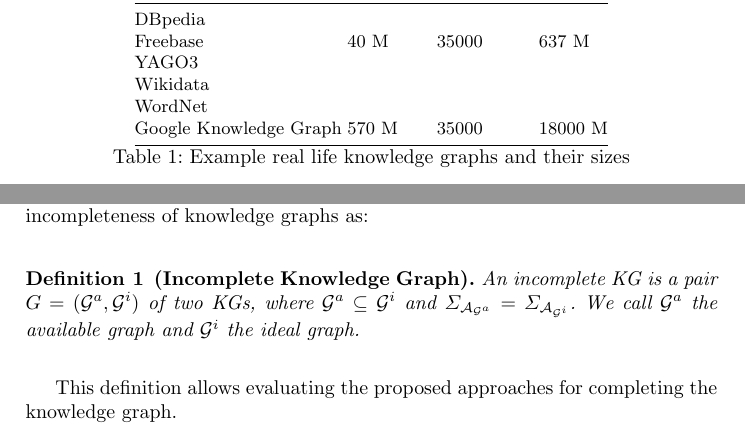
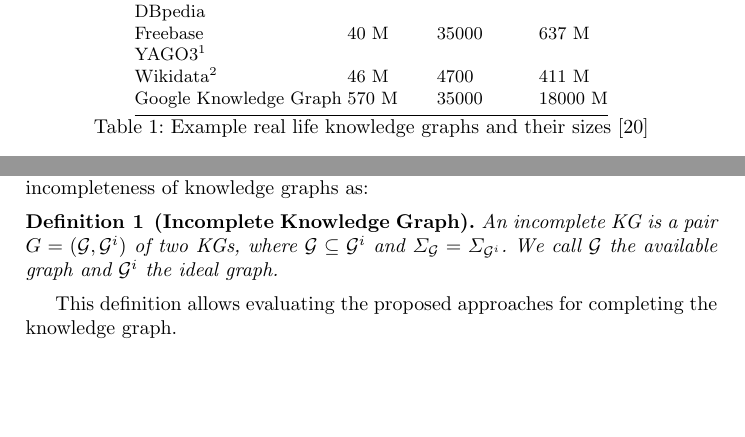
Before and after one commit to hovinhthinh/RW_2018_Rules_KG, a LaTeX thesis (main.tex, which reads sections/02_kgs.tex, tables/kg_sizes.tex): two parts of page 4 of 21, joined at a grey line, cut so that both start at the same text, the shorter picture padded with empty space. Compiled offline with pdfLaTeX.

Commit message:
edit KGs

```diff
--- a/sections/02_kgs.tex
+++ b/sections/02_kgs.tex
@@ -39,8 +39,8 @@
 To study the incompleteness of KGs, we assume the existence of another ideal graph $\cG^i$ containing a snapshot of the current world and we define the incompleteness of knowledge graphs as:
 
 \begin{definition}[Incomplete Knowledge Graph] An incomplete KG is a pair
-    $G = (\cG^a, \cG^i)$ of two KGs, where $\cG^a\subseteq \cG^i$ and
-    $\Sigma_{\cA_{\cG^a}}=\Sigma_{\cA_{\cG^i}}$. We call $\cG^a$ the available
+    $G = (\cG, \cG^i)$ of two KGs, where $\cG\subseteq \cG^i$ and
+    $\Sigma_{\cG}=\Sigma_{\cG^i}$. We call $\cG$ the available
     graph and $\mathcal{G}^i$ the ideal graph.  \end{definition}
 
 This definition allows evaluating the proposed approaches for completing the knowledge graph.
--- a/tables/kg_sizes.tex
+++ b/tables/kg_sizes.tex
@@ -3,17 +3,18 @@
 \begin{table}[t]
 \centering
 
-\label{tab:kgs}
+
 \begin{tabular}{@{}llll@{}}
 \toprule
 Knowledge Graphs       & \# Entities & \# Relations & \# Facts \\ \midrule
 DBpedia                &             &              &          \\
 Freebase			   &     40 M    &      35000   &    637 M \\
-YAGO3                  &             &              &          \\
-Wikidata               &             &              &          \\
-WordNet                &             &              &          \\
+YAGO3\footnote{\url{https://www.mpi-inf.mpg.de/departments/databases-and-information-systems/research/yago-naga/yago/statistics/}}                  &             &              &          \\
+Wikidata\footnote{\url{https://tools.wmflabs.org/wikidata-todo/stats.php}}       &      46 M   &       4700   &   411 M  \\
+%WordNet                &             &              &          \\
 Google Knowledge Graph &      570 M  &       35000  &   18000 M\\ \bottomrule
 \end{tabular}
-\caption{Example real life knowledge graphs and their sizes}
+\caption{Example real life knowledge graphs and their sizes~\cite{Nickel2015ARO}}
+\label{tab:kgs}
 
 \end{table}
```
